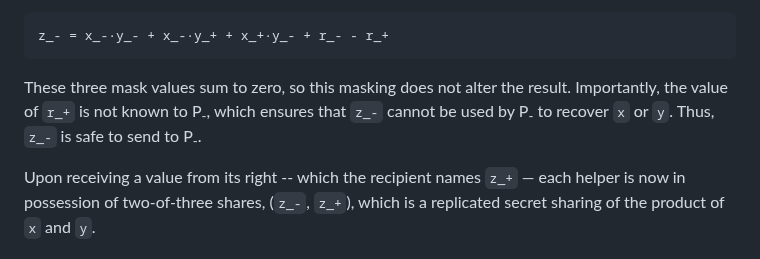
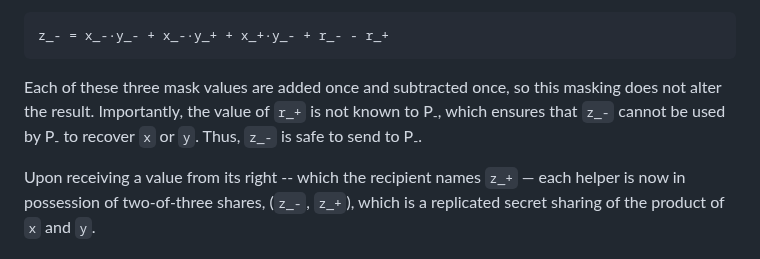
Before and after one commit to private-attribution/i-d, a Markdown page: draft-savage-ppm-3phm-mpc.md, the part around the change. GitHub-like rendering.

Commit message:
Update draft-savage-ppm-3phm-mpc.md
small change to add clarity

```diff
--- a/draft-savage-ppm-3phm-mpc.md
+++ b/draft-savage-ppm-3phm-mpc.md
@@ -364,10 +364,10 @@ Each party uses `r_-` and `r_+` to create a masked value of `z_-` as follows:
 z_- = x_-·y_- + x_-·y_+ + x_+·y_- + r_- - r_+
 ~~~
 
-These three mask values sum to zero, so this masking does not alter the
-result. Importantly, the value of `r_+` is not known to P<sub>-</sub>, which
-ensures that `z_-` cannot be used by P<sub>-</sub> to recover `x` or `y`. Thus,
-`z_-` is safe to send to P<sub>-</sub>.
+Each of these three mask values are added once and subtracted once, so this
+masking does not alter the result. Importantly, the value of `r_+` is not
+known to P<sub>-</sub>, which ensures that `z_-` cannot be used by P<sub>-</sub>
+to recover `x` or `y`. Thus, `z_-` is safe to send to P<sub>-</sub>.
 
 Upon receiving a value from its right -- which the recipient names `z_+` — each
 helper is now in possession of two-of-three shares, (`z_-`, `z_+`), which is a
```
